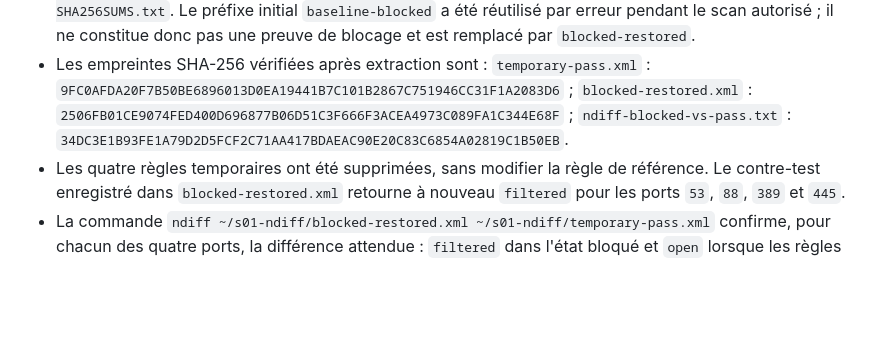
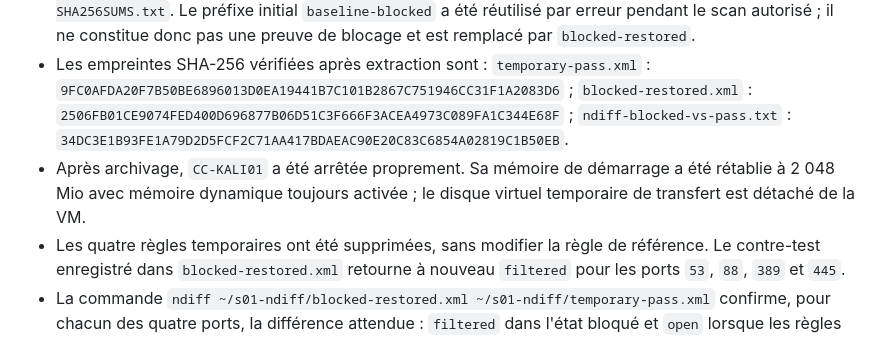
Before and after one commit to PISSARAW/Cybercorp, a Markdown page: docs/journal-deploiement.md, the part around the change. GitHub-like rendering; blank space fills up the shorter version.

Commit message:
docs: consigner la restauration de Kali après S01

```diff
--- a/docs/journal-deploiement.md
+++ b/docs/journal-deploiement.md
@@ -584,5 +584,6 @@ Captures et fichiers vérifiés le 13 octobre 2026 :
 - Quatre règles pfSense temporaires, placées au-dessus de la règle de blocage sur l'interface `AUDIT`, ont été créées avec journalisation : TCP `53`, `88`, `389` et `445`, source `10.77.20.50`, destination `10.77.10.10`. Avec ces seules autorisations, le même scan a retourné les quatre ports à l'état `open`.
 - Les artefacts bruts ont été extraits sans flux réseau vers `preuves/S01/artifacts/` sur l'hôte, dossier local exclu de Git : `temporary-pass.xml`, `blocked-restored.xml`, `ndiff-blocked-vs-pass.txt` et `S01-SHA256SUMS.txt`. Le préfixe initial `baseline-blocked` a été réutilisé par erreur pendant le scan autorisé ; il ne constitue donc pas une preuve de blocage et est remplacé par `blocked-restored`.
 - Les empreintes SHA-256 vérifiées après extraction sont : `temporary-pass.xml` : `9FC0AFDA20F7B50BE6896013D0EA19441B7C101B2867C751946CC31F1A2083D6` ; `blocked-restored.xml` : `2506FB01CE9074FED400D696877B06D51C3F666F3ACEA4973C089FA1C344E68F` ; `ndiff-blocked-vs-pass.txt` : `34DC3E1B93FE1A79D2D5FCF2C71AA417BDAEAC90E20C83C6854A02819C1B50EB`.
+- Après archivage, `CC-KALI01` a été arrêtée proprement. Sa mémoire de démarrage a été rétablie à 2 048 Mio avec mémoire dynamique toujours activée ; le disque virtuel temporaire de transfert est détaché de la VM.
 - Les quatre règles temporaires ont été supprimées, sans modifier la règle de référence. Le contre-test enregistré dans `blocked-restored.xml` retourne à nouveau `filtered` pour les ports `53`, `88`, `389` et `445`.
 - La commande `ndiff ~/s01-ndiff/blocked-restored.xml ~/s01-ndiff/temporary-pass.xml` confirme, pour chacun des quatre ports, la différence attendue : `filtered` dans l'état bloqué et `open` lorsque les règles temporaires étaient actives.
```
